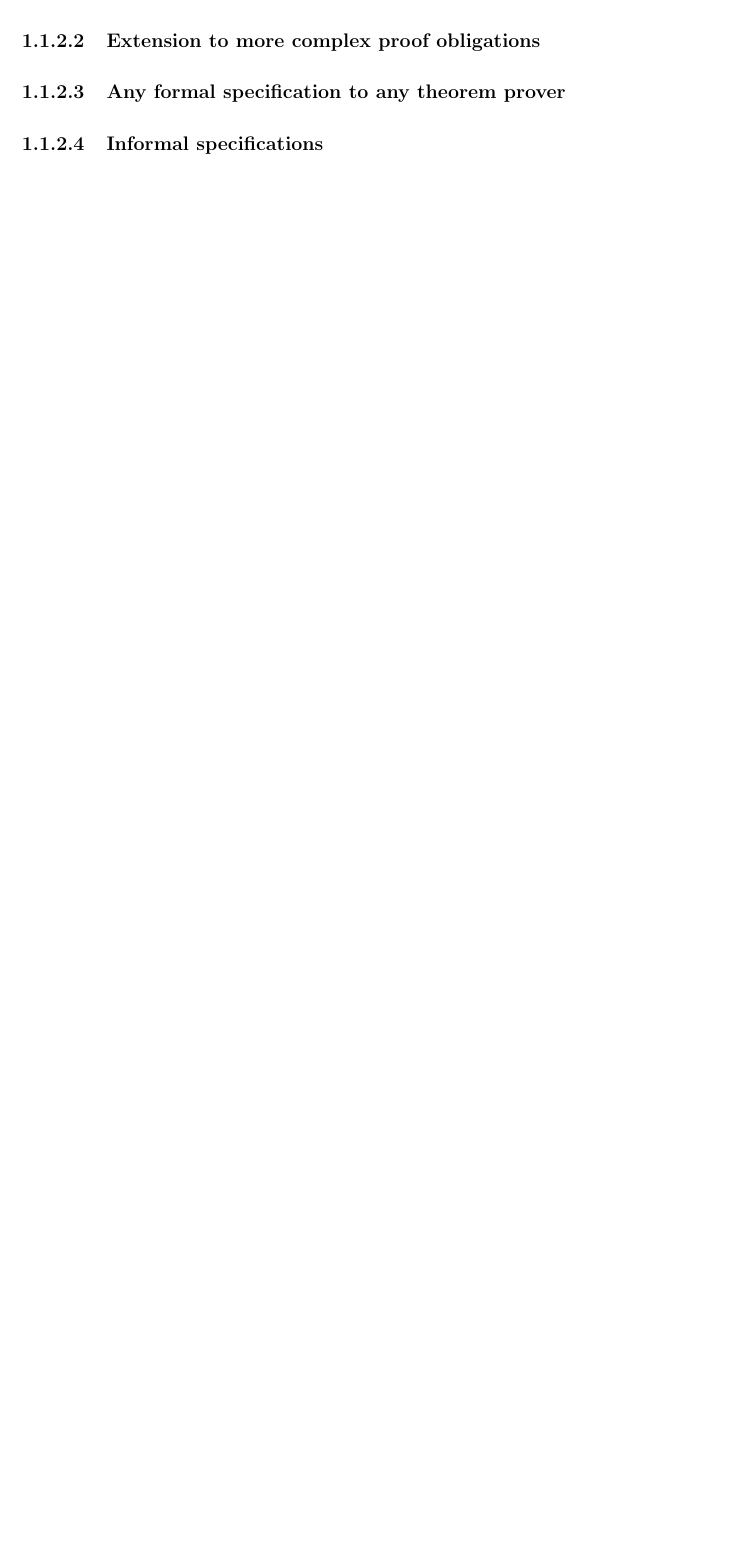
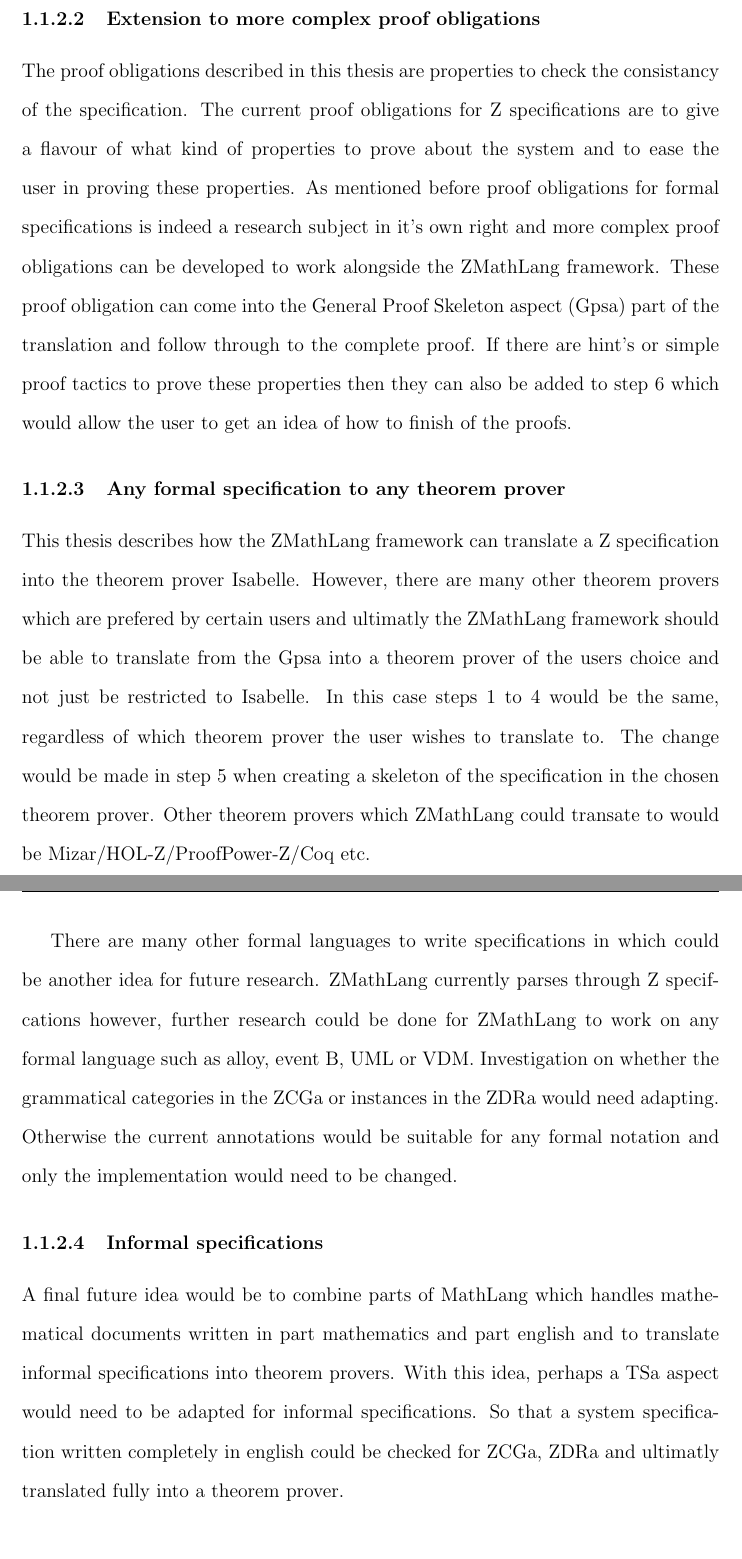
Before and after one commit to lburski/hwThesis, a LaTeX thesis (HWThesis.tex, which reads Conclusion.tex): part of page 6 of 8 before the commit and two parts of pages 7 and 8 of 9 after it, the two joined at a grey line, cut so that both start at the same text, the shorter picture padded with empty space. Compiled offline with pdfLaTeX.

Commit message:
added to conclusion

```diff
--- a/Conclusion.tex
+++ b/Conclusion.tex
@@ -30,7 +33,14 @@ The future developments of \gls{zmath}
+The proof obligations described in this thesis are properties to check the consistancy of the specification. The current proof obligations for Z specifications are to give a flavour of what kind of properties to prove about the system and to ease the user in proving these properties. As mentioned before proof obligations for formal specifications is indeed a research subject in it's own right and more complex proof obligations can be developed to work alongside the \gls{zmath} framework. These proof obligation can come into the \gls{gps} part of the translation and follow through to the complete proof. If there are hint's or simple proof tactics to prove these properties then they can also be added to step 6 which would allow the user to get an idea of how to finish of the proofs.
 
 \subsubsection{Any formal specification to any theorem prover}
 
+This thesis describes how the \gls{zmath} framework can translate a Z specification into the theorem prover Isabelle. However, there are many other theorem provers which are prefered by certain users and ultimatly the \gls{zmath} framework should be able to translate from the \gls{gps} into a theorem prover of the users choice and not just be restricted to Isabelle. In this case steps 1 to 4 would be the same, regardless of which theorem prover the user wishes to translate to. The change would be made in step 5 when creating a skeleton of the specification in the chosen theorem prover. Other theorem provers which \gls{zmath} could transate to would be Mizar/HOL-Z/ProofPower-Z/Coq etc.
+
+There are many other formal languages to write specifications in which could be another idea for future research. \Gls{zmath} currently parses through Z specifcations however, further research could be done for \gls{zmath} to work on any formal language such as alloy, event B, UML or VDM. Investigation on whether the grammatical categories in the \gls{zcga} or instances in the \gls{zdra} would need adapting. Otherwise the current annotations would be suitable for any formal notation and only the implementation would need to be changed.
+
 \subsubsection{Informal specifications}
+
+A final future idea would be to combine parts of \gls{math} which handles mathematical documents written in part mathematics and part english and to translate informal specifications into theorem provers. With this idea, perhaps a TSa aspect would need to be adapted for informal specifications. So that a system specification written completely in english could be checked for \gls{zcga}, \gls{zdra} and ultimatly translated fully into a theorem prover.
 
 \section{Related Works}
 \label{sec:relatedworks}
```
Also changed, not shown: HWThesis.bbl, HWThesis.pdf, Conclusion.tex (5 more changed lines), 6 other files.
